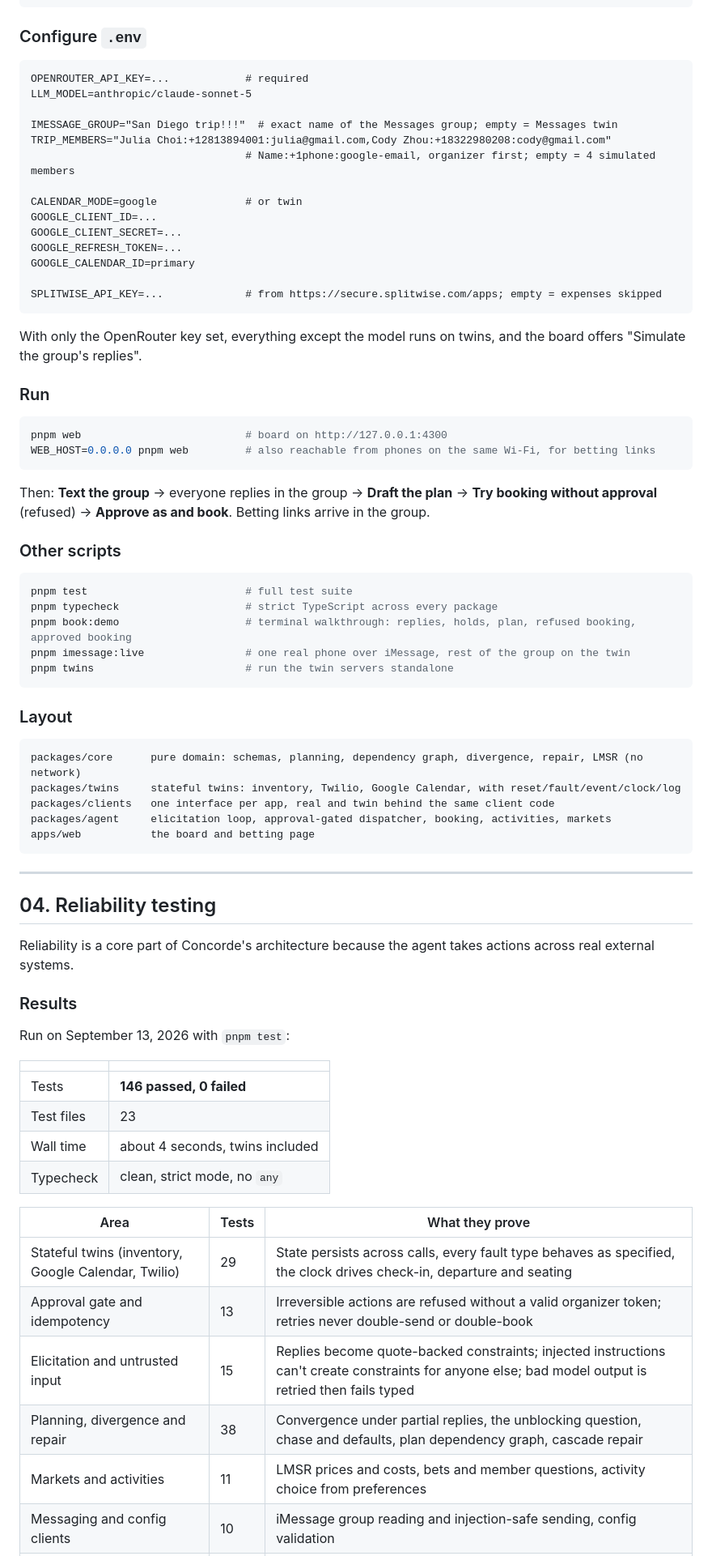
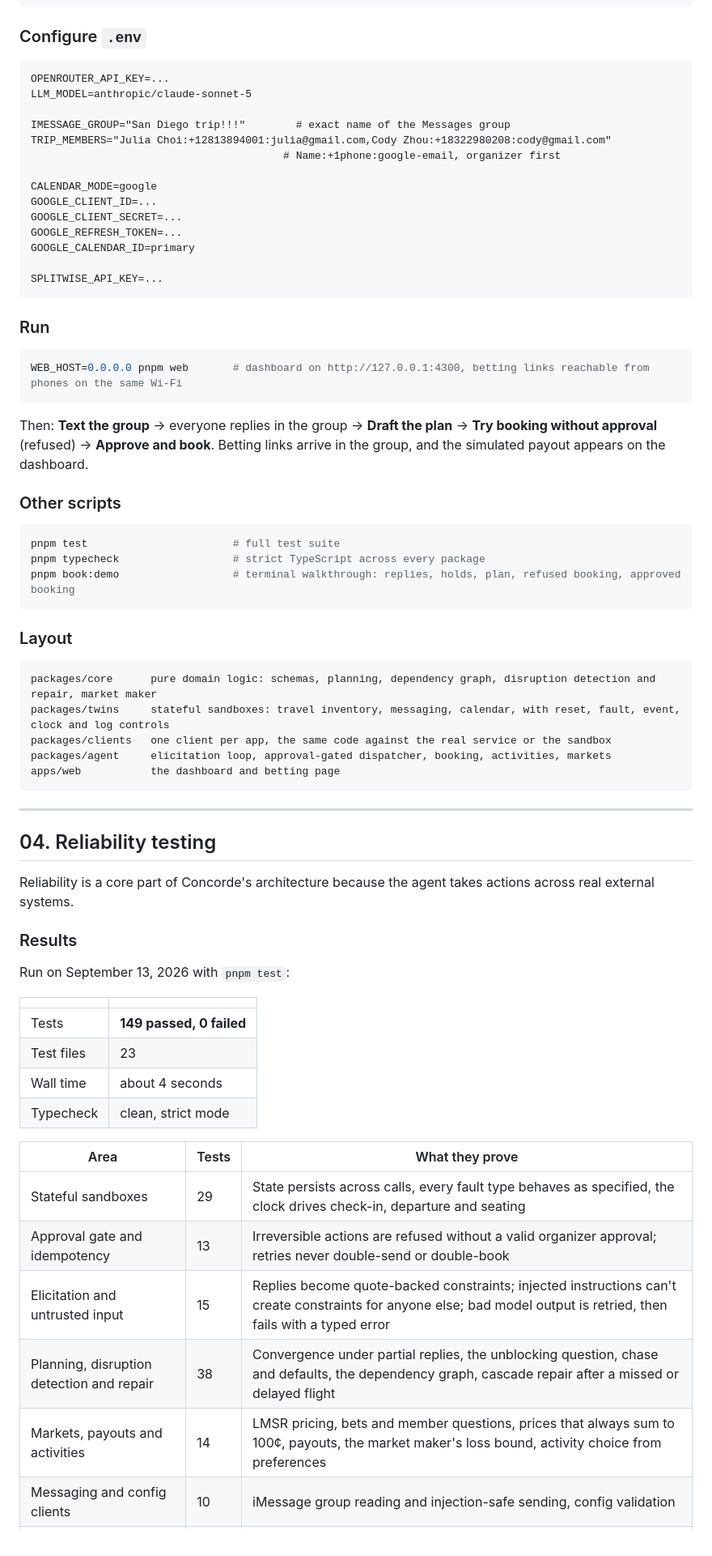
Before and after one commit to avidnerd/multi-agent-hackathon, a Markdown page: README.md, the part around one of its changes. Shown at 81% size. Drawn GitHub-style.

````diff
--- a/README.md
+++ b/README.md
@@ -133,51 +114,46 @@ cp .env.example .env
 ### Configure `.env`
 
 ```text
-OPENROUTER_API_KEY=...            # required
+OPENROUTER_API_KEY=...
 LLM_MODEL=anthropic/claude-sonnet-5
 
-IMESSAGE_GROUP="San Diego trip!!!"  # exact name of the Messages group; empty = Messages twin
+IMESSAGE_GROUP="San Diego trip!!!"        # exact name of the Messages group
 TRIP_MEMBERS="Julia Choi:+12813894001:julia@gmail.com,Cody Zhou:+18322980208:cody@gmail.com"
-                                  # Name:+1phone:google-email, organizer first; empty = 4 simulated members
+                                        # Name:+1phone:google-email, organizer first
 
-CALENDAR_MODE=google              # or twin
+CALENDAR_MODE=google
 GOOGLE_CLIENT_ID=...
 GOOGLE_CLIENT_SECRET=...
 GOOGLE_REFRESH_TOKEN=...
 GOOGLE_CALENDAR_ID=primary
 
-SPLITWISE_API_KEY=...             # from https://secure.splitwise.com/apps; empty = expenses skipped
+SPLITWISE_API_KEY=...
 ```
-
-With only the OpenRouter key set, everything except the model runs on twins, and the board offers "Simulate the group's replies".
 
 ### Run
 
 ```bash
-pnpm web                          # board on http://127.0.0.1:4300
-WEB_HOST=0.0.0.0 pnpm web         # also reachable from phones on the same Wi-Fi, for betting links
+WEB_HOST=0.0.0.0 pnpm web       # dashboard on http://127.0.0.1:4300, betting links reachable from phones on the same Wi-Fi
 ```
 
-Then: **Text the group** → everyone replies in the group → **Draft the plan** → **Try booking without approval** (refused) → **Approve as <organizer> and book**. Betting links arrive in the group.
+Then: **Text the group** → everyone replies in the group → **Draft the plan** → **Try booking without approval** (refused) → **Approve and book**. Betting links arrive in the group, and the simulated payout appears on the dashboard.
 
 ### Other scripts
 
 ```bash
-pnpm test                         # full test suite
-pnpm typecheck                    # strict TypeScript across every package
-pnpm book:demo                    # terminal walkthrough: replies, holds, plan, refused booking, approved booking
-pnpm imessage:live                # one real phone over iMessage, rest of the group on the twin
-pnpm twins                        # run the twin servers standalone
+pnpm test                       # full test suite
+pnpm typecheck                  # strict TypeScript across every package
+pnpm book:demo                  # terminal walkthrough: replies, holds, plan, refused booking, approved booking
 ```
 
 ### Layout
 
 ```text
-packages/core      pure domain: schemas, planning, dependency graph, divergence, repair, LMSR (no network)
-packages/twins     stateful twins: inventory, Twilio, Google Calendar, with reset/fault/event/clock/log
-packages/clients   one interface per app, real and twin behind the same client code
+packages/core      pure domain logic: schemas, planning, dependency graph, disruption detection and repair, market maker
+packages/twins     stateful sandboxes: travel inventory, messaging, calendar, with reset, fault, event, clock and log controls
+packages/clients   one client per app, the same code against the real service or the sandbox
 packages/agent     elicitation loop, approval-gated dispatcher, booking, activities, markets
-apps/web           the board and betting page
+apps/web           the dashboard and betting page
 ```
 
 ---
@@ -192,18 +168,18 @@ Run on September 13, 2026 with `pnpm test`:
 
 | | |
 |---|---|
-| Tests | **146 passed, 0 failed** |
+| Tests | **149 passed, 0 failed** |
 | Test files | 23 |
-| Wall time | about 4 seconds, twins included |
-| Typecheck | clean, strict mode, no `any` |
+| Wall time | about 4 seconds |
+| Typecheck | clean, strict mode |
 
 | Area | Tests | What they prove |
 |---|---|---|
-| Stateful twins (inventory, Google Calendar, Twilio) | 29 | State persists across calls, every fault type behaves as specified, the clock drives check-in, departure and seating |
-| Approval gate and idempotency | 13 | Irreversible actions are refused without a valid organizer token; retries never double-send or double-book |
-| Elicitation and untrusted input | 15 | Replies become quote-backed constraints; injected instructions can't create constraints for anyone else; bad model output is retried then fails typed |
-| Planning, divergence and repair | 38 | Convergence under partial replies, the unblocking question, chase and defaults, plan dependency graph, cascade repair |
-| Markets and activities | 11 | LMSR prices and costs, bets and member questions, activity choice from preferences |
+| Stateful sandboxes | 29 | State persists across calls, every fault type behaves as specified, the clock drives check-in, departure and seating |
+| Approval gate and idempotency | 13 | Irreversible actions are refused without a valid organizer approval; retries never double-send or double-book |
+| Elicitation and untrusted input | 15 | Replies become quote-backed constraints; injected instructions can't create constraints for anyone else; bad model output is retried, then fails with a typed error |
+| Planning, disruption detection and repair | 38 | Convergence under partial replies, the unblocking question, chase and defaults, the dependency graph, cascade repair after a missed or delayed flight |
+| Markets, payouts and activities | 14 | LMSR pricing, bets and member questions, prices that always sum to 100¢, payouts, the market maker's loss bound, activity choice from preferences |
 | Messaging and config clients | 10 | iMessage group reading and injection-safe sending, config validation |
 | Core domain, errors, tracing | 30 | Schemas reject invalid states, typed error union, trace spans |
 
````
Also changed, not shown: other parts of README.md (+60 -89 lines).
